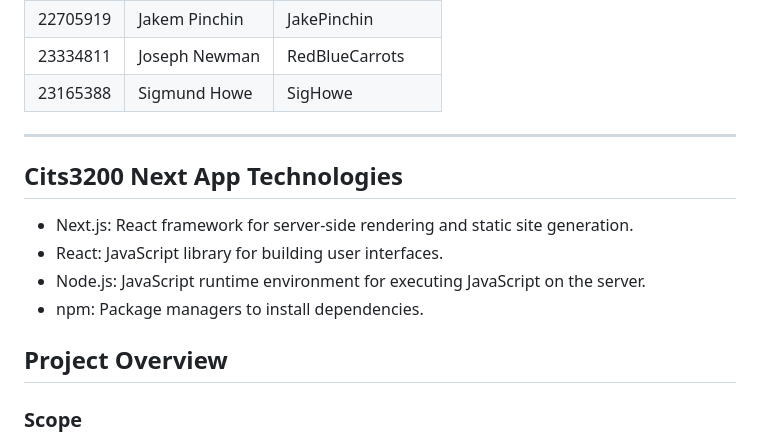
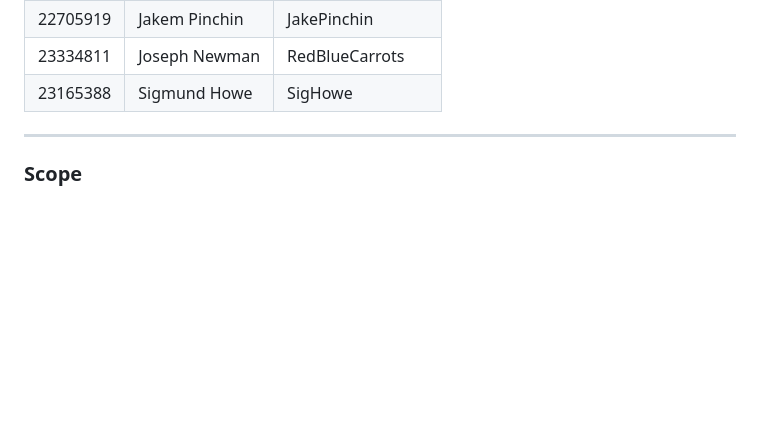
Before and after one commit to Aifert/CITS3200-Project, a Markdown page: README.md, the part around the change. Drawn GitHub-style; blank space fills up the shorter version.

Commit message:
SCRUM-76 feat(docker): edit readme

```diff
--- a/README.md
+++ b/README.md
@@ -16,14 +16,6 @@ Quick-access hyperlinks:
 
 ---
 
-## Cits3200 Next App Technologies
-
-- Next.js: React framework for server-side rendering and static site generation.
-- React: JavaScript library for building user interfaces.
-- Node.js: JavaScript runtime environment for executing JavaScript on the server.
-- npm: Package managers to install dependencies.
-
-## Project Overview
 ### Scope
 The Remote Radio Monitoring Solution (RRMS) is for DFES to access radio streams and analytics from a web browser.
 ### Architecture Overview
```
